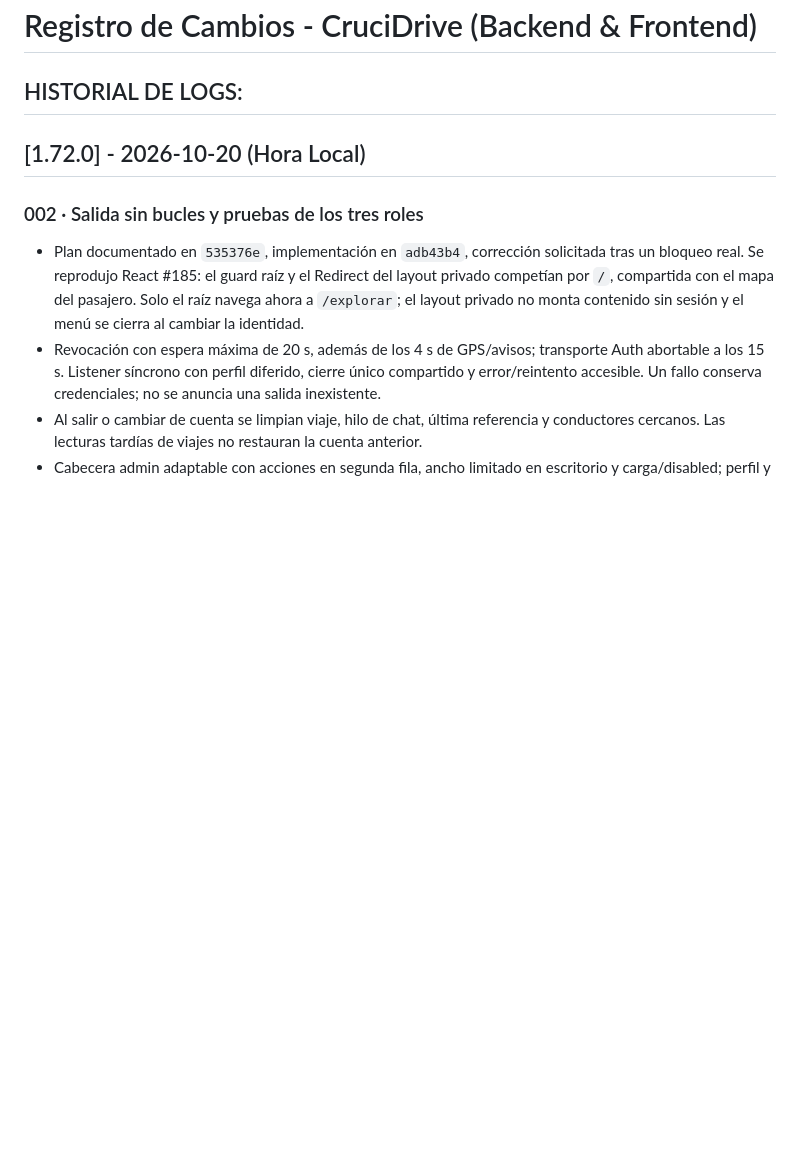
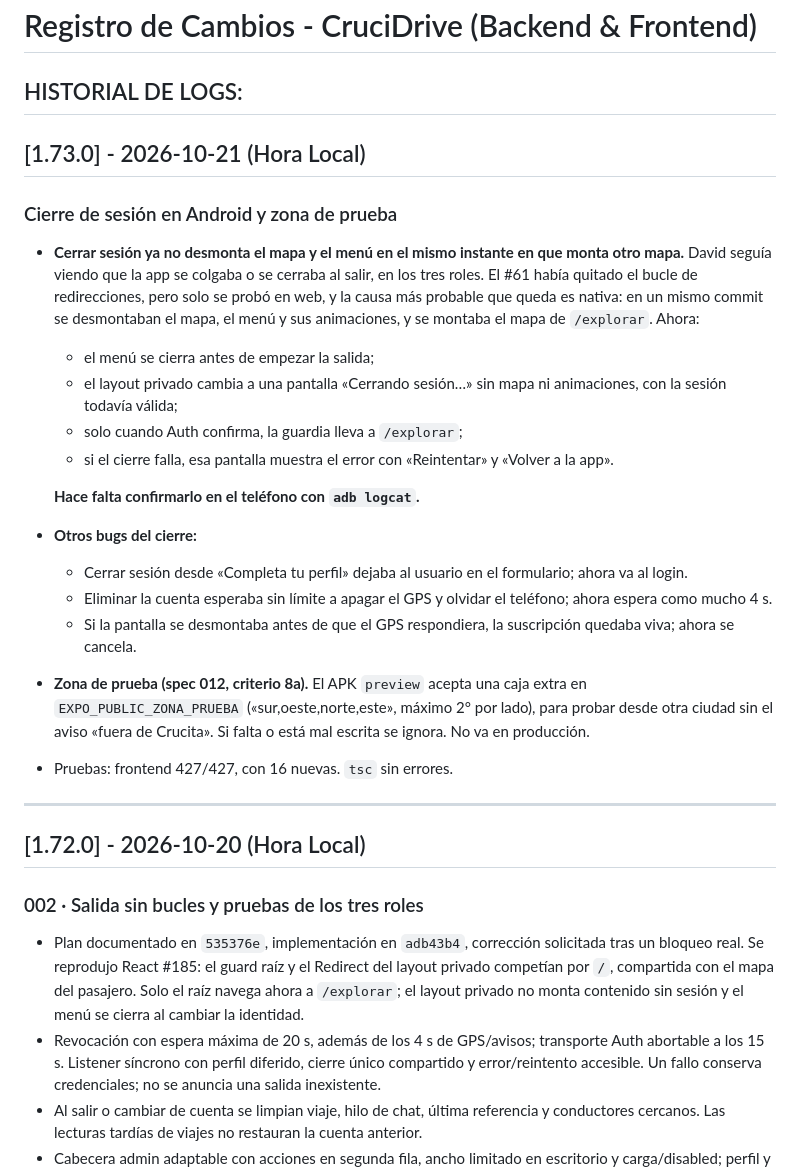
Before and after one commit to DavidCevallos15/Crucidrive---APP, a Markdown page: REGISTRO_CAMBIOS.md, the part around the change. Rendered like a GitHub page; blank space fills up the shorter version.

Commit message:
docs: registro 1.73.0 (cierre de sesión en Android y zona de prueba)
Co-Authored-By: Claude Opus 5.5 <noreply@anthropic.com>
Claude-Session: https://claude.ai/code/session_01XV3RxZNkbFSiDqNh4bDUa7

```diff
--- a/REGISTRO_CAMBIOS.md
+++ b/REGISTRO_CAMBIOS.md
@@ -1,6 +1,25 @@
 # Registro de Cambios - CruciDrive (Backend & Frontend)
 
 ## HISTORIAL DE LOGS:
+
+## [1.73.0] - 2026-10-21 (Hora Local)
+
+### Cierre de sesión en Android y zona de prueba
+- **Cerrar sesión ya no desmonta el mapa y el menú en el mismo instante en que monta otro mapa.** David seguía viendo que la app se colgaba o se cerraba al salir, en los tres roles. El #61 había quitado el bucle de redirecciones, pero solo se probó en web, y la causa más probable que queda es nativa: en un mismo commit se desmontaban el mapa, el menú y sus animaciones, y se montaba el mapa de `/explorar`. Ahora:
+  - el menú se cierra antes de empezar la salida;
+  - el layout privado cambia a una pantalla «Cerrando sesión…» sin mapa ni animaciones, con la sesión todavía válida;
+  - solo cuando Auth confirma, la guardia lleva a `/explorar`;
+  - si el cierre falla, esa pantalla muestra el error con «Reintentar» y «Volver a la app».
+
+  **Hace falta confirmarlo en el teléfono con `adb logcat`.**
+- **Otros bugs del cierre:**
+  - Cerrar sesión desde «Completa tu perfil» dejaba al usuario en el formulario; ahora va al login.
+  - Eliminar la cuenta esperaba sin límite a apagar el GPS y olvidar el teléfono; ahora espera como mucho 4 s.
+  - Si la pantalla se desmontaba antes de que el GPS respondiera, la suscripción quedaba viva; ahora se cancela.
+- **Zona de prueba (spec 012, criterio 8a).** El APK `preview` acepta una caja extra en `EXPO_PUBLIC_ZONA_PRUEBA` («sur,oeste,norte,este», máximo 2° por lado), para probar desde otra ciudad sin el aviso «fuera de Crucita». Si falta o está mal escrita se ignora. No va en producción.
+- Pruebas: frontend 427/427, con 16 nuevas. `tsc` sin errores.
+
+---
 
 ## [1.72.0] - 2026-10-20 (Hora Local)
 
```
